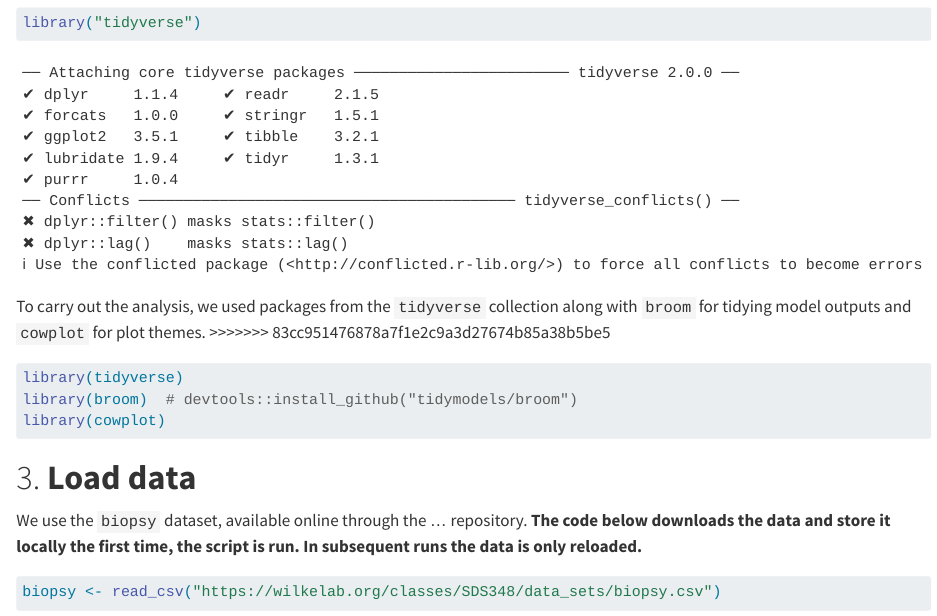
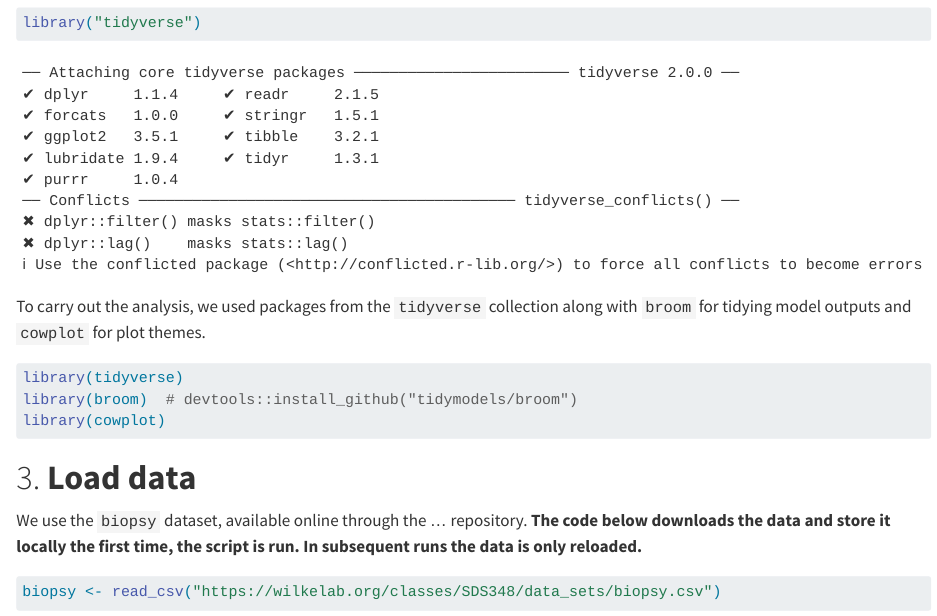
Before and after one commit to rforbiodatascience25/group06, a Quarto document (Handins/Lab07/lab07_handin.qmd): the page in a window 1100 px wide, from 500 px down. Rendered offline with R 4.5, knitr and Pandoc in place of Quarto, with nearby package versions; some code elsewhere in the file could not run offline.

Commit message:
deleted error

````diff
--- a/Handins/Lab07/lab07_handin.qmd
+++ b/Handins/Lab07/lab07_handin.qmd
@@ -31,7 +31,6 @@ library("tidyverse")
 ```
 
 To carry out the analysis, we used packages from the `tidyverse` collection along with `broom` for tidying model outputs and `cowplot` for plot themes.
->>>>>>> 83cc951476878a7f1e2c9a3d27674b85a38b5be5
 
 ```{r}
 #| message: false
````
